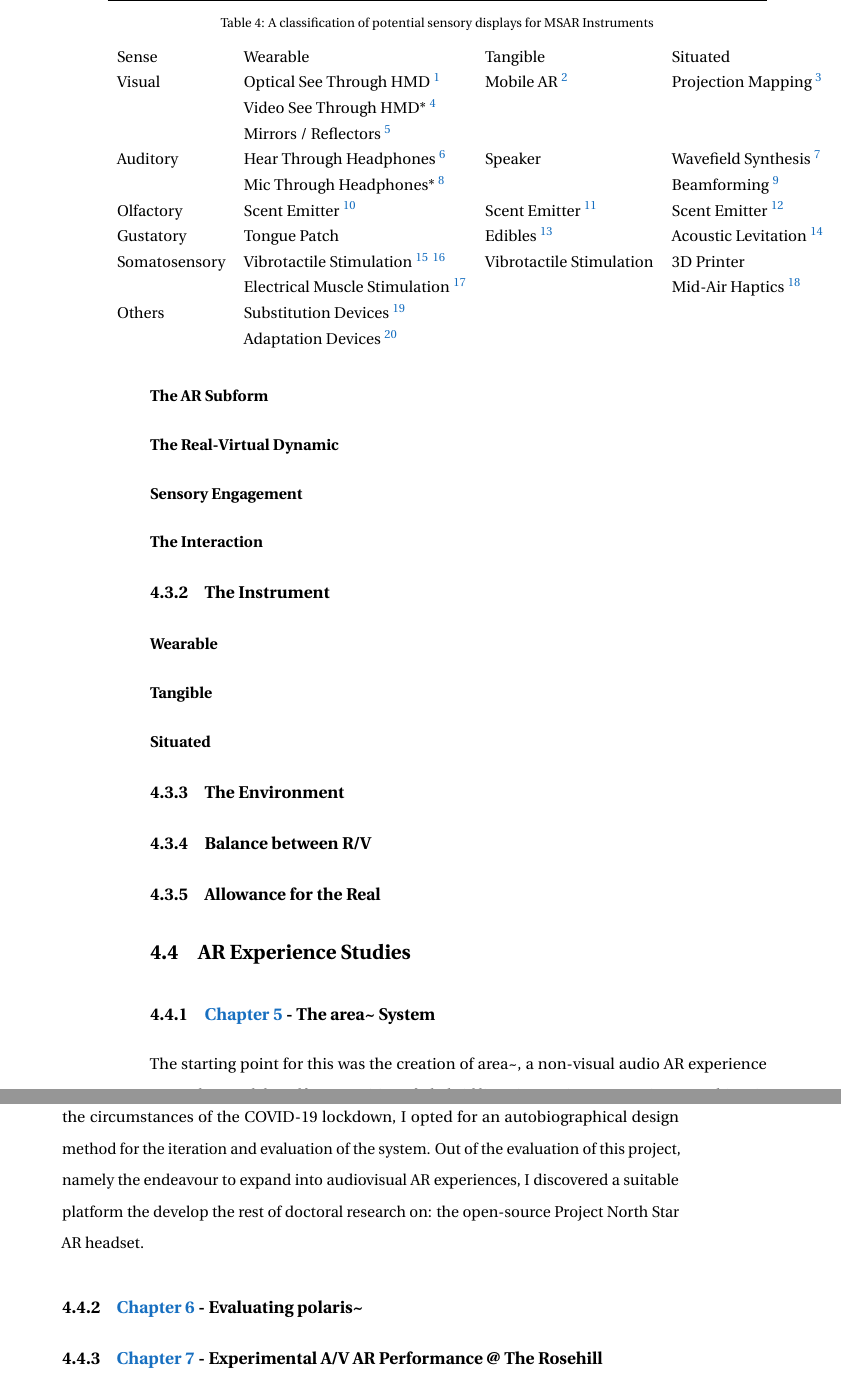
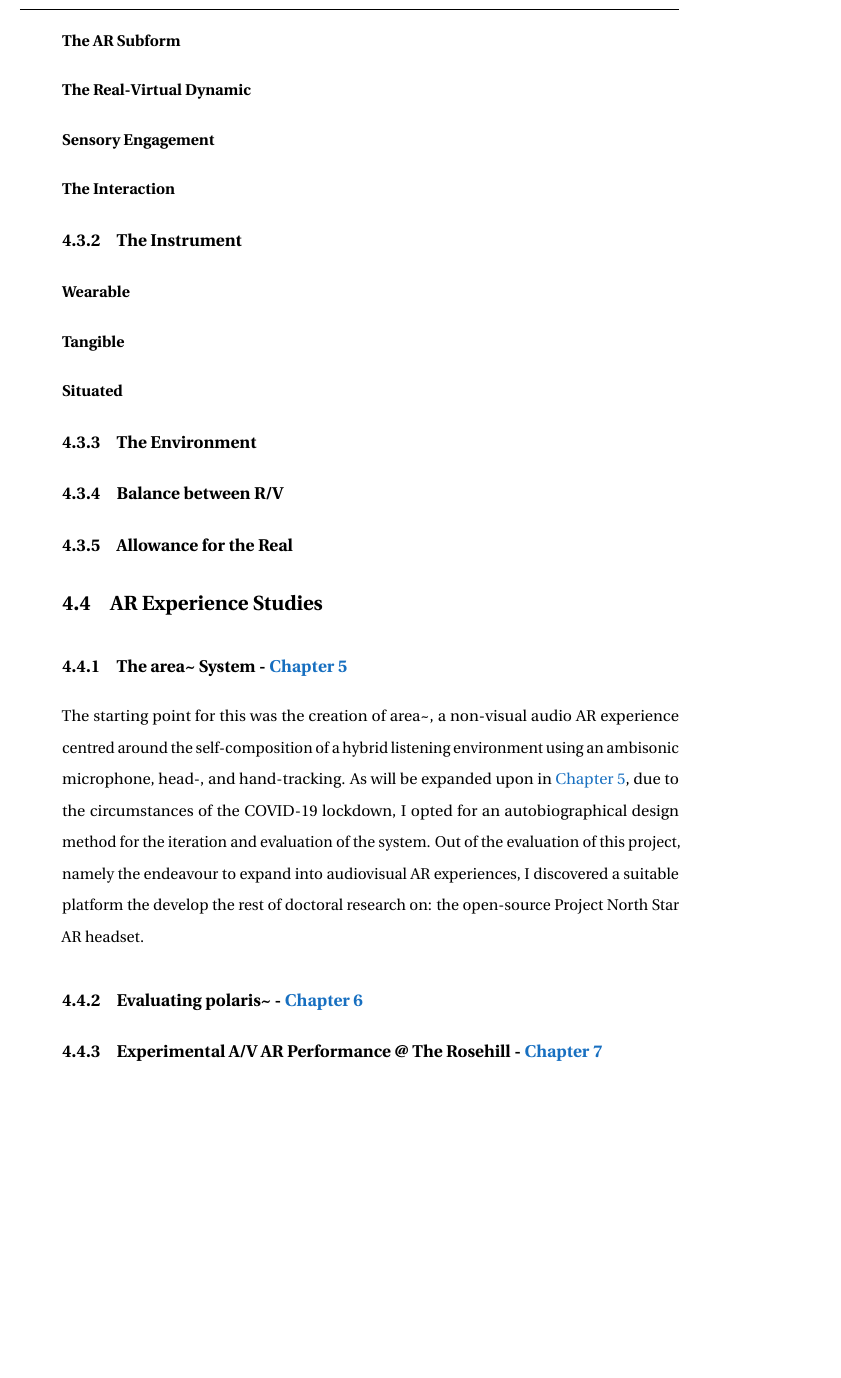
Before and after one commit to sambilbow/doctoral-thesis, a LaTeX thesis (doctoral-thesis.tex, which reads content/04-chap-method.tex): two parts of pages 75 and 76 of 121 before the commit and part of page 76 of 121 after it, the two joined at a grey line, cut at the place of the change, the shorter picture padded with empty space. Compiled offline with pdfLaTeX.

Commit message:
Sort out refs, minor+ M

```diff
--- a/content/04-chap-method.tex
+++ b/content/04-chap-method.tex
@@ -54,23 +63,23 @@ The term design patterns here, is borrowed from the field of software design, wh
 \autoref{sec: theory}, drew on a number of theoretical propositions, and put forward that AR has the potential to scaffold new modes of performance and expression in the arts and music, furthermore that from an enactivist approach experience, this would consist in radically modulating the material, embodied, and spatial experience of participants.
 
 \subsubsection{The AR Subform}
-\subsubsection{The Real-Virtual Dynamic}
-\subsubsection{Sensory Engagement}
-\subsubsection{The Interaction}     %snippets
+\subsubsection{The Real-Virtual Dynamic} % axes
+\subsubsection{Sensory Engagement} % from 4ec
+\subsubsection{The Interaction}     %snippets enactivism?
 
 \subsection{The Instrument} %display table
-\begin{table*}
-    \caption{A classification of potential sensory displays for MSAR Instruments}
-    \begin{tabular}{lllll}
-        Sense&Wearable&Tangible&Situated&\\
-        Visual&Optical See Through HMD \footnote{\cite{leapmotion2018}}&Mobile AR \footnote{\cite{apple2020,google2020,vuforia2020}}&Projection Mapping \footnote{\cite{lightform2020}} &\\ &Video See Through HMD* \footnote{\cite{varjo2019}}&&&\\ &Mirrors / Reflectors \footnote{\cite{tonn2020}}&&&\\
-        Auditory&Hear Through Headphones \footnote{\cite{kiefer2018,barde2020}}&Speaker&Wavefield Synthesis \footnote{\cite{melchior2005}}&\\&Mic Through Headphones* \footnote{\cite{lindeman2008,sennheiser2018}}&&Beamforming \footnote{\cite{sharma2015}}&\\
-        Olfactory&Scent Emitter \footnote{\cite{brooks2020}}&Scent Emitter \footnote{\cite{maggioni2019}}&Scent Emitter \footnote{\cite{maggioni2019}}&\\
-        Gustatory&Tongue Patch&Edibles \footnote{\cite{narumi2011}}&Acoustic Levitation \footnote{\cite{vi2017}}&\\
-        Somatosensory   &Vibrotactile Stimulation \footnote{\cite{subpac2020}} \footnote{\cite{seah2015}}    &Vibrotactile Stimulation&3D Printer&\\&Electrical Muscle Stimulation \footnote{\cite{lopes2018}}&&Mid-Air Haptics \footnote{\cite{ablart2019}} &\\
-        Others&Substitution Devices \footnote{\cite{ward2010,hafidh2013}}&&&\\ &Adaptation Devices \footnote{\cite{nagel2005}}&&&\\
-    \end{tabular}
-\end{table*}
+% \begin{table*}
+%     \caption{A classification of potential sensory displays for MSAR Instruments}
+%     \begin{tabular}{lllll}
+%         Sense&Wearable&Tangible&Situated&\\
+%         Visual&Optical See Through HMD \tablefootnote{ hi hi\cite{leapmotion2018}}&Mobile AR \tablefootnote{\cite{apple2020,google2020,vuforia2020}}&Projection Mapping \tablefootnote{\cite{lightform2020}} &\\ &Video See Through HMD* \tablefootnote{\cite{varjo2019}}&&&\\ &Mirrors / Reflectors \tablefootnote{\cite{tonn2020}}&&&\\
+%         Auditory&Hear Through Headphones \tablefootnote{\cite{kiefer2018,barde2020}}&Speaker&Wavefield Synthesis \tablefootnote{\cite{melchior2005}}&\\&Mic Through Headphones* \tablefootnote{\cite{lindeman2008,sennheiser2018}}&&Beamforming \tablefootnote{\cite{sharma2015}}&\\
+%         Olfactory&Scent Emitter \tablefootnote{\cite{brooks2020}}&Scent Emitter \tablefootnote{\cite{maggioni2019}}&Scent Emitter \tablefootnote{\cite{maggioni2019}}&\\
+%         Gustatory&Tongue Patch&Edibles \tablefootnote{\cite{narumi2011}}&Acoustic Levitation \tablefootnote{\cite{vi2017}}&\\
+%         Somatosensory   &Vibrotactile Stimulation \tablefootnote{\cite{subpac2020}} \tablefootnote{\cite{seah2015}}    &Vibrotactile Stimulation&3D Printer&\\&Electrical Muscle Stimulation \tablefootnote{\cite{lopes2018}}&&Mid-Air Haptics \tablefootnote{\cite{ablart2019}} &\\
+%         Others&Substitution Devices \tablefootnote{\cite{ward2010,hafidh2013}}&&&\\ &Adaptation Devices \tablefootnote{\cite{nagel2005}}&&&\\
+%     \end{tabular}
+% \end{table*}
 \subsubsection{Wearable}
 \subsubsection{Tangible}
 \subsubsection{Situated}
@@ -83,8 +92,8 @@ The term design patterns here, is borrowed from the field of software design, wh
 
 % ---------------------------------------------
 \section{AR Experience Studies}
-\subsection{\autoref{sec: area} -  The area\textasciitilde{} System}
+\subsection{The area\textasciitilde{} System - \autoref{sec: area}}
 The starting point for this was the creation of area\textasciitilde{}, a non-visual audio AR experience centred around the self-composition of a hybrid listening environment using an ambisonic microphone, head-, and hand-tracking. As will be expanded upon in \autoref{sec: area}, due to the circumstances of the COVID-19 lockdown, I opted for an autobiographical design method for the iteration and evaluation of the system. Out of the evaluation of this project, namely the endeavour to expand into audiovisual AR experiences, I discovered a suitable platform the develop the rest of doctoral research on: the open-source Project North Star AR headset.
 
-\subsection{\autoref{sec: polaris} - Evaluating polaris\textasciitilde{}}
-\subsection{\autoref{sec: performance} - Experimental A/V AR Performance @ The Rosehill}
+\subsection{Evaluating polaris\textasciitilde{} - \autoref{sec: polaris}}
+\subsection{Experimental A/V AR Performance @ The Rosehill - \autoref{sec: performance}}
```
Also changed, not shown: content/03-chap-theory.tex (+1 -1 lines), content/04-chap-method.tex (15 more changed lines).
